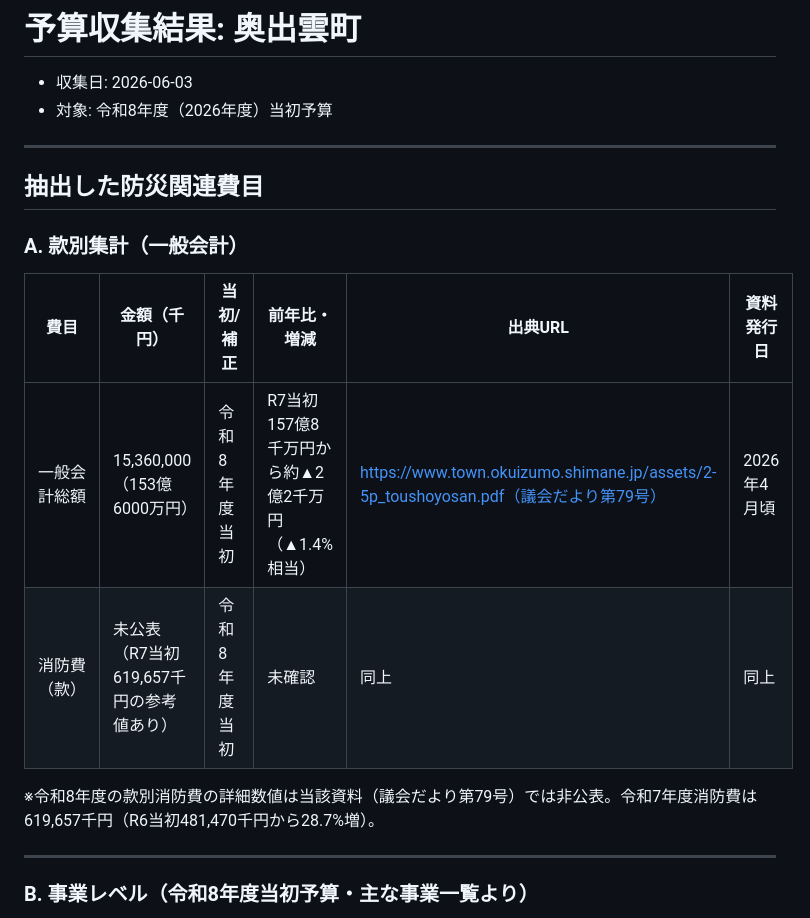
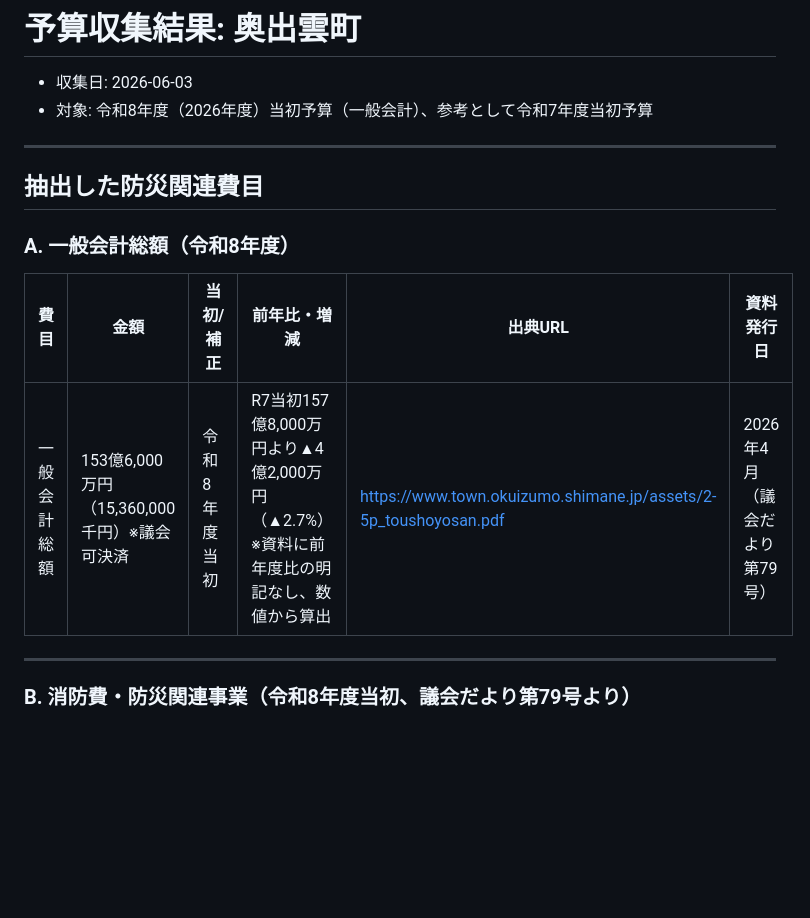
Before and after one commit to syuheist1-arch/work_support, a Markdown page: workspace/奥出雲町/budget_raw.md, the part around one of its changes. Rendered like a GitHub page; blank space fills up the shorter version.

Commit message:
Update 奥出雲町 budget_raw.md with improved data from second agent pass
https://claude.ai/code/session_01N6eGGLEjsizmEnEyNPVfrB

```diff
--- a/workspace/奥出雲町/budget_raw.md
+++ b/workspace/奥出雲町/budget_raw.md
@@ -1,21 +1,18 @@
 # 予算収集結果: 奥出雲町
 - 収集日: 2026-06-03
-- 対象: 令和8年度（2026年度）当初予算
+- 対象: 令和8年度（2026年度）当初予算（一般会計）、参考として令和7年度当初予算
 
 ---
 
 ## 抽出した防災関連費目
 
-### A. 款別集計（一般会計）
+### A. 一般会計総額（令和8年度）
 
-| 費目 | 金額（千円） | 当初/補正 | 前年比・増減 | 出典URL | 資料発行日 |
-|------|------------|-----------|-------------|---------|------------|
-| 一般会計総額 | 15,360,000（153億6000万円） | 令和8年度当初 | R7当初157億8千万円から約▲2億2千万円（▲1.4%相当） | https://www.town.okuizumo.shimane.jp/assets/2-5p_toushoyosan.pdf（議会だより第79号） | 2026年4月頃 |
-| 消防費（款） | 未公表（R7当初619,657千円の参考値あり） | 令和8年度当初 | 未確認 | 同上 | 同上 |
-
-※令和8年度の款別消防費の詳細数値は当該資料（議会だより第79号）では非公表。令和7年度消防費は619,657千円（R6当初481,470千円から28.7%増）。
+| 費目 | 金額 | 当初/補正 | 前年比・増減 | 出典URL | 資料発行日 |
+|------|------|-----------|------------|---------|------------|
+| 一般会計総額 | 153億6,000万円（15,360,000千円）※議会可決済 | 令和8年度当初 | R7当初157億8,000万円より▲4億2,000万円（▲2.7%）※資料に前年度比の明記なし、数値から算出 | https://www.town.okuizumo.shimane.jp/assets/2-5p_toushoyosan.pdf | 2026年4月（議会だより第79号） |
 
 ---
 
-### B. 事業レベル（令和8年度当初予算・主な事業一覧より）
+### B. 消防費・防災関連事業（令和8年度当初、議会だより第79号より）
 
```
Also changed, not shown: other parts of workspace/奥出雲町/budget_raw.md (+44 -35 lines).
